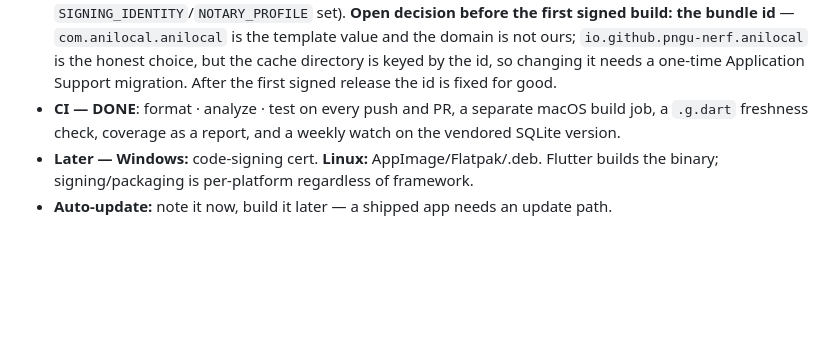
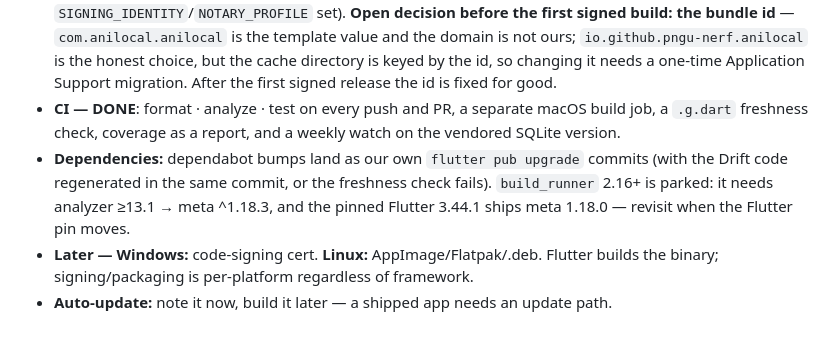
Before and after one commit to pngu-nerf/AniLocal, a Markdown page: ROADMAP.md, the part around the change. Drawn GitHub-style; blank space fills up the shorter version.

Commit message:
ROADMAP: how dependency bumps land, and why build_runner 2.16 waits
Co-Authored-By: Claude Fable 5.1 <noreply@anthropic.com>

```diff
--- a/ROADMAP.md
+++ b/ROADMAP.md
@@ -128,5 +128,6 @@ Both live in `CLAUDE.md` ("Anti-debt rules", "Single-source-of-truth rules", "OU
 - **Third-party licence notices — DONE.** Settings → About → Licences shows the app's GPLv3, the GPL-2.0 and LGPL-2.1 texts for libmpv/FFmpeg (shipped as assets in `third_party/licenses/`, since GPLv3's text does not discharge a v2/LGPL notice), the OFL for Archivo, and every pub package's licence, with the no-warranty statement on the row.
 - **Release configuration — DONE as far as it can be without an Apple account:** `ENABLE_HARDENED_RUNTIME = YES` on Release, `PRODUCT_NAME = AniLocal`, the app icon (`docs/brand/app-icon-source.png`, derived per platform by `tool/app_icon.py`), `CHANGELOG.md` + tag `v0.1.0`, and `tool/release.sh` (bump → gate → build → sign → notarize → staple → DMG; the signing steps run only with `SIGNING_IDENTITY`/`NOTARY_PROFILE` set). **Open decision before the first signed build: the bundle id** — `com.anilocal.anilocal` is the template value and the domain is not ours; `io.github.pngu-nerf.anilocal` is the honest choice, but the cache directory is keyed by the id, so changing it needs a one-time Application Support migration. After the first signed release the id is fixed for good.
 - **CI — DONE**: format · analyze · test on every push and PR, a separate macOS build job, a `.g.dart` freshness check, coverage as a report, and a weekly watch on the vendored SQLite version.
+- **Dependencies:** dependabot bumps land as our own `flutter pub upgrade` commits (with the Drift code regenerated in the same commit, or the freshness check fails). `build_runner` 2.16+ is parked: it needs analyzer ≥13.1 → meta ^1.18.3, and the pinned Flutter 3.44.1 ships meta 1.18.0 — revisit when the Flutter pin moves.
 - **Later — Windows:** code-signing cert. **Linux:** AppImage/Flatpak/.deb. Flutter builds the binary; signing/packaging is per-platform regardless of framework.
 - **Auto-update:** note it now, build it later — a shipped app needs an update path.
```
